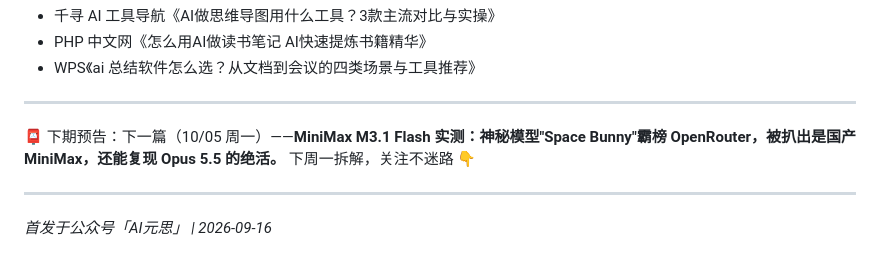
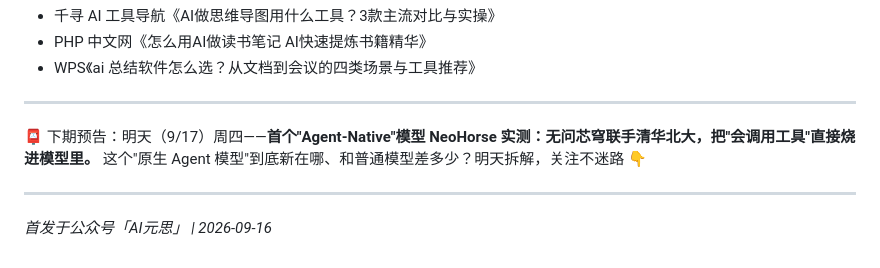
Before and after one commit to liyue12345678/ai-wechat-channel, a Markdown page: articles/drafts/draft-20260916.md, the part around the change. GitHub-like rendering.

Commit message:
fix: 修正预告链（9/16→9/17、9/25→10/05），合并日历#94-96
- 还原 9/16 预告为 9/17 NeoHorse（远端已生成）
- 修正 9/25 预告 9/26 Occamy → 10/05 MiniMax（9/26 已跳过）
- #93 Occamy 备注改为已跳过，不回头补写

```diff
--- a/articles/drafts/draft-20260916.md
+++ b/articles/drafts/draft-20260916.md
@@ -149,7 +149,7 @@ A：不建议。版权问题是一方面，更重要的是保护你自己，用
 
 ---
 
-📮 下期预告：下一篇（10/05 周一）——**MiniMax M3.1 Flash 实测：神秘模型"Space Bunny"霸榜 OpenRouter，被扒出是国产 MiniMax，还能复现 Opus 5.5 的绝活。** 下周一拆解，关注不迷路 👇
+📮 下期预告：明天（9/17）周四——**首个"Agent-Native"模型 NeoHorse 实测：无问芯穹联手清华北大，把"会调用工具"直接烧进模型里。** 这个"原生 Agent 模型"到底新在哪、和普通模型差多少？明天拆解，关注不迷路 👇
 
 ---
 
```
Also changed, not shown: articles/drafts/draft-20260925.md (+1 -1 lines), content-calendar.md (+1 -1 lines).
